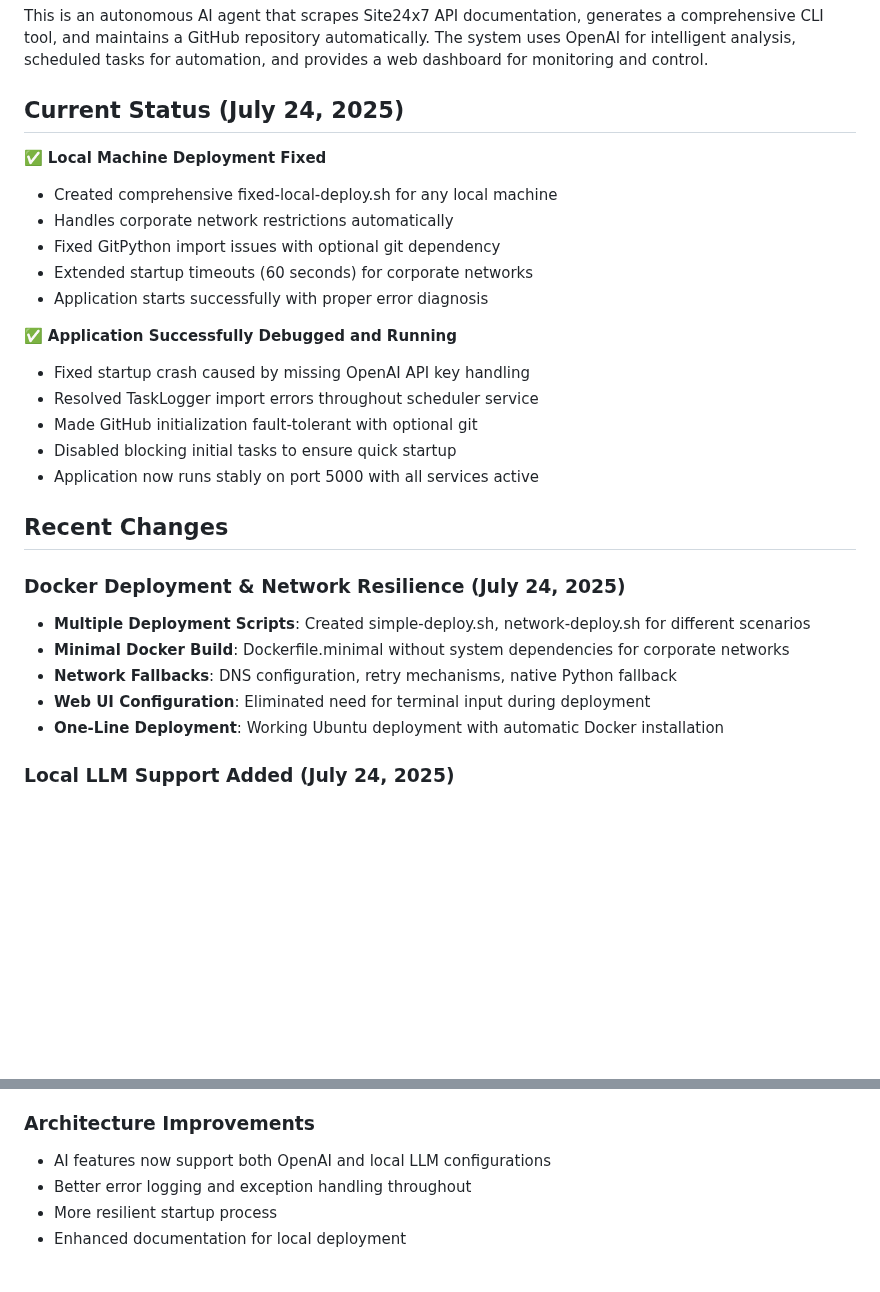
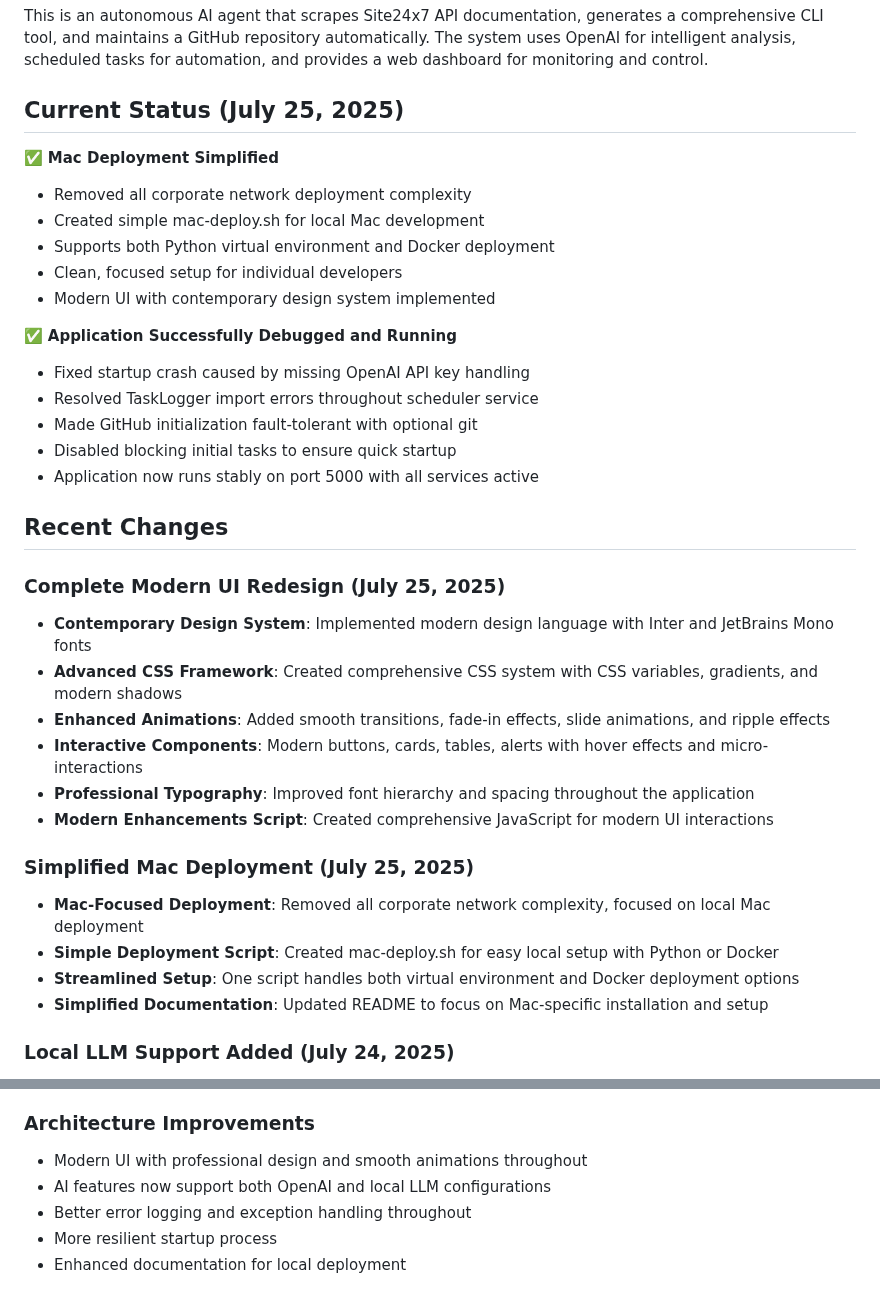
Before and after one commit to pragadheeshtamilarasan/site24x7-cli-ai-agent, a Markdown page: replit.md, 2 parts joined by grey strips. GitHub-like rendering; blank space fills up the shorter version.

```diff
--- a/replit.md
+++ b/replit.md
@@ -4,14 +4,14 @@
 
 This is an autonomous AI agent that scrapes Site24x7 API documentation, generates a comprehensive CLI tool, and maintains a GitHub repository automatically. The system uses OpenAI for intelligent analysis, scheduled tasks for automation, and provides a web dashboard for monitoring and control.
 
-## Current Status (July 24, 2025)
+## Current Status (July 25, 2025)
 
-✅ **Local Machine Deployment Fixed**
-- Created comprehensive fixed-local-deploy.sh for any local machine
-- Handles corporate network restrictions automatically
-- Fixed GitPython import issues with optional git dependency
-- Extended startup timeouts (60 seconds) for corporate networks
-- Application starts successfully with proper error diagnosis
+✅ **Mac Deployment Simplified**
+- Removed all corporate network deployment complexity
+- Created simple mac-deploy.sh for local Mac development
+- Supports both Python virtual environment and Docker deployment
+- Clean, focused setup for individual developers
+- Modern UI with contemporary design system implemented
 
 ✅ **Application Successfully Debugged and Running**
 - Fixed startup crash caused by missing OpenAI API key handling
@@ -22,12 +22,19 @@ This is an autonomous AI agent that scrapes Site24x7 API documentation, generate
 
 ## Recent Changes
 
-### Docker Deployment & Network Resilience (July 24, 2025)
-- **Multiple Deployment Scripts**: Created simple-deploy.sh, network-deploy.sh for different scenarios
-- **Minimal Docker Build**: Dockerfile.minimal without system dependencies for corporate networks
-- **Network Fallbacks**: DNS configuration, retry mechanisms, native Python fallback
-- **Web UI Configuration**: Eliminated need for terminal input during deployment
-- **One-Line Deployment**: Working Ubuntu deployment with automatic Docker installation
+### Complete Modern UI Redesign (July 25, 2025)
+- **Contemporary Design System**: Implemented modern design language with Inter and JetBrains Mono fonts
+- **Advanced CSS Framework**: Created comprehensive CSS system with CSS variables, gradients, and modern shadows
+- **Enhanced Animations**: Added smooth transitions, fade-in effects, slide animations, and ripple effects
+- **Interactive Components**: Modern buttons, cards, tables, alerts with hover effects and micro-interactions
+- **Professional Typography**: Improved font hierarchy and spacing throughout the application
+- **Modern Enhancements Script**: Created comprehensive JavaScript for modern UI interactions
+
+### Simplified Mac Deployment (July 25, 2025)
+- **Mac-Focused Deployment**: Removed all corporate network complexity, focused on local Mac deployment
+- **Simple Deployment Script**: Created mac-deploy.sh for easy local setup with Python or Docker
+- **Streamlined Setup**: One script handles both virtual environment and Docker deployment options
+- **Simplified Documentation**: Updated README to focus on Mac-specific installation and setup
 
 ### Local LLM Support Added (July 24, 2025)
 - **AI Configuration**: Added support for local LLM with OpenAI API compatibility
@@ -44,6 +51,7 @@ This is an autonomous AI agent that scrapes Site24x7 API documentation, generate
 - **Documentation**: Created comprehensive deployment guide and README
 
 ### Architecture Improvements
+- Modern UI with professional design and smooth animations throughout
 - AI features now support both OpenAI and local LLM configurations
 - Better error logging and exception handling throughout
 - More resilient startup process
```
